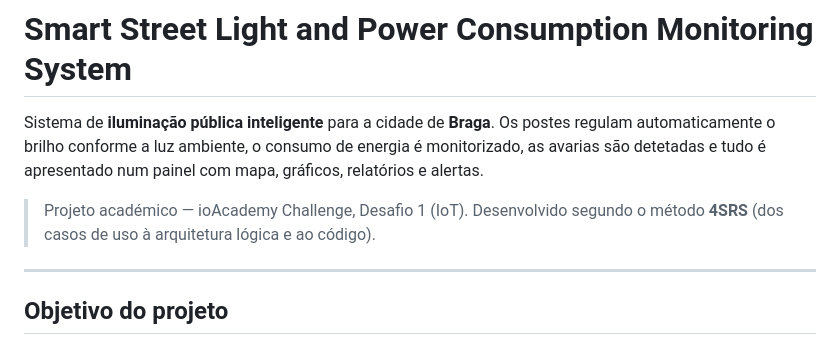
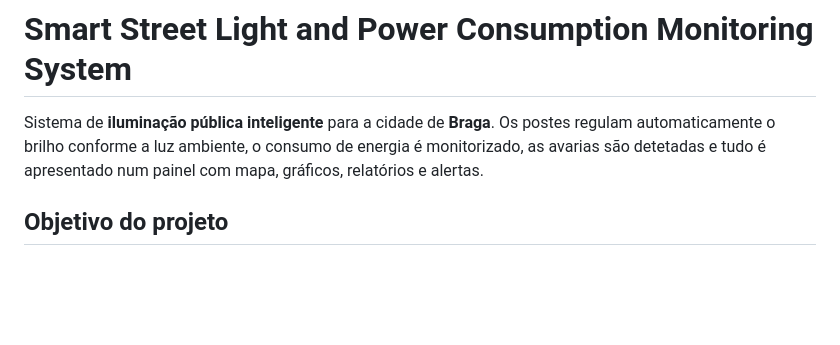
Before and after one commit to SofiaSilva1314/smart-street-light-braga, a Markdown page: streetlight/README.md, the part around the change. GitHub-like rendering; blank space fills up the shorter version.

Commit message:
Update README
Removed project description and added project objective.

```diff
--- a/streetlight/README.md
+++ b/streetlight/README.md
@@ -2,9 +2,6 @@
 
 Sistema de **iluminação pública inteligente** para a cidade de **Braga**. Os postes regulam automaticamente o brilho conforme a luz ambiente, o consumo de energia é monitorizado, as avarias são detetadas e tudo é apresentado num painel com mapa, gráficos, relatórios e alertas.
 
-> Projeto académico — ioAcademy Challenge, Desafio 1 (IoT). Desenvolvido segundo o método **4SRS** (dos casos de uso à arquitetura lógica e ao código).
-
----
 
 ## Objetivo do projeto
 
```
